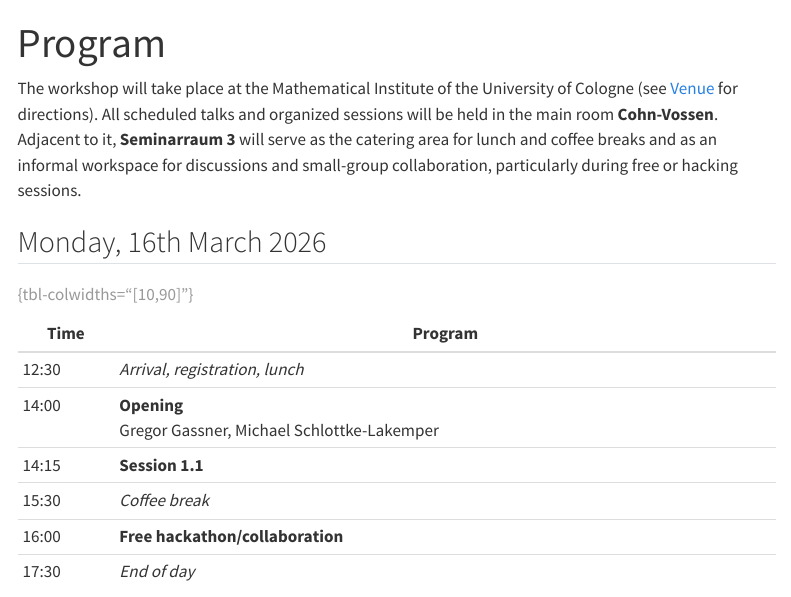
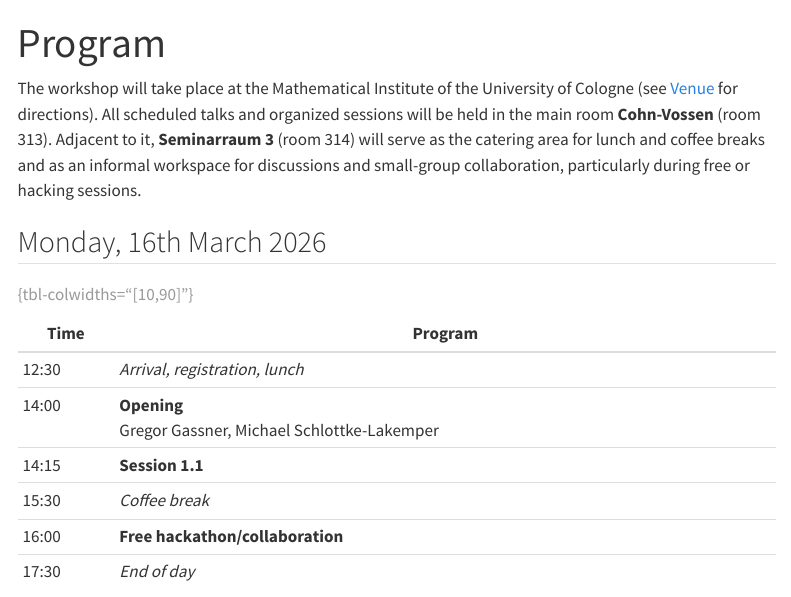
Before and after one commit to trixi-framework/trudi-2026, a Quarto document (website/program.qmd): the page in a window 1100 px wide, from its top. Rendered offline with R 4.5, knitr and Pandoc in place of Quarto, with nearby package versions; menus at the side of the page are left out.

Commit message:
Add room numbers

```diff
--- a/website/program.qmd
+++ b/website/program.qmd
@@ -4,7 +4,7 @@ title: "Program"
 
 The workshop will take place at the Mathematical Institute of the University of Cologne (see
 [Venue](venue.qmd) for directions). All scheduled talks and organized sessions will be held in the
-main room **Cohn-Vossen**. Adjacent to it, **Seminarraum 3** will serve as the catering area for
+main room **Cohn-Vossen** (room 313). Adjacent to it, **Seminarraum 3** (room 314) will serve as the catering area for
 lunch and coffee breaks and as an informal workspace for discussions and small-group collaboration,
 particularly during free or hacking sessions.
 
```
